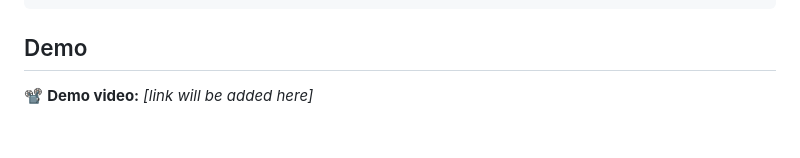
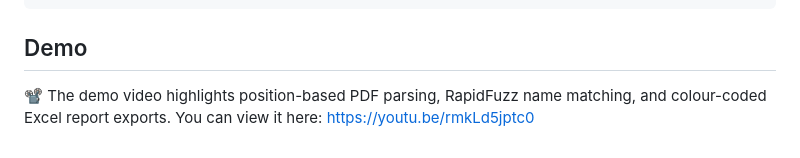
Before and after one commit to TUSHAR-top/WageSheet-Compliance-Checker, a Markdown page: README.md, the part around the change. GitHub-like rendering.

Commit message:
Updated demo section with video link and details
Added a demo video link and description to the README.

```diff
--- a/README.md
+++ b/README.md
@@ -383,4 +383,4 @@ To exercise the pipeline locally, supply your own wagesheet and ECR PDFs (see [A
 ## Demo
 
 <!-- DEMO: paste video link or deployed URL below -->
-📽️ **Demo video:** *[link will be added here]*
+📽️ The demo video highlights position-based PDF parsing, RapidFuzz name matching, and colour-coded Excel report exports. You can view it here: https://youtu.be/rmkLd5jptc0
```
